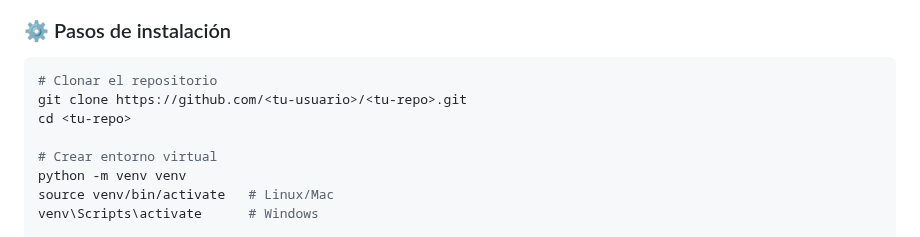
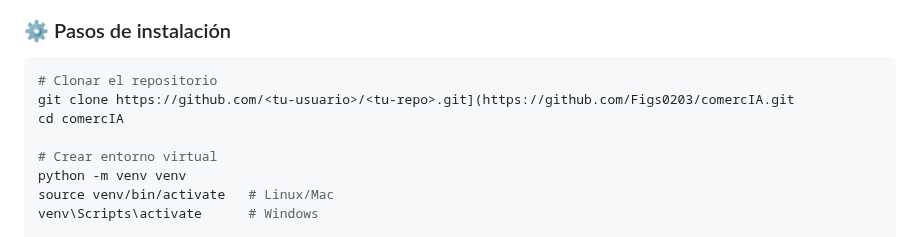
Before and after one commit to Figs0203/comercIA, a Markdown page: README.md, the part around the change. GitHub-like rendering.

````diff
--- a/README.md
+++ b/README.md
@@ -69,8 +69,8 @@ El sistema se conecta con **redes sociales (X/Twitter)** y utiliza **Google Gemi
 ### ⚙️ Pasos de instalación
 ```bash
 # Clonar el repositorio
-git clone https://github.com/<tu-usuario>/<tu-repo>.git
-cd <tu-repo>
+git clone https://github.com/<tu-usuario>/<tu-repo>.git](https://github.com/Figs0203/comercIA.git
+cd comercIA
 
 # Crear entorno virtual
 python -m venv venv
````
